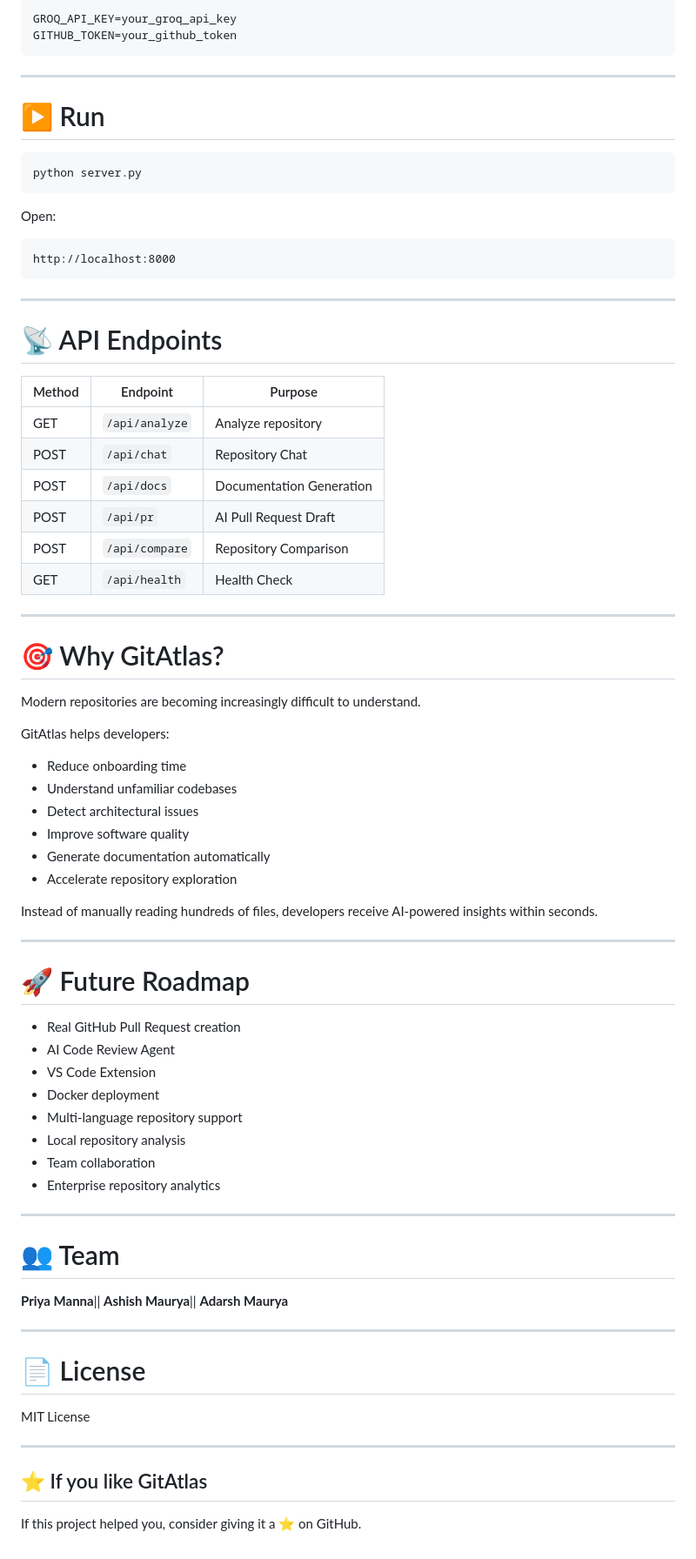
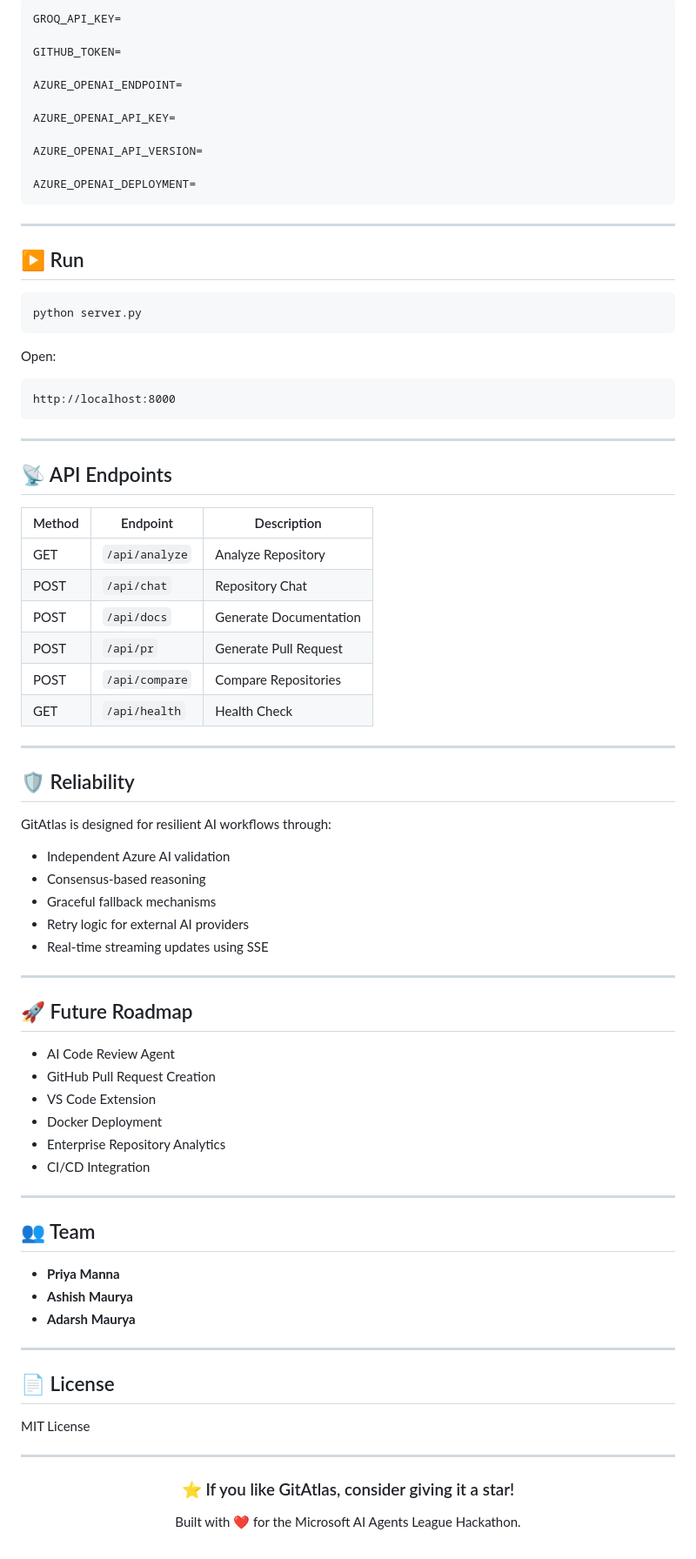
Before and after one commit to priyamanna13/GitAtlas-Hackathon, a Markdown page: README.md, the part around one of its changes. Shown at 87% size. Rendered like a GitHub page.

Commit message:
Revise README for clarity and feature updates
Updated README to enhance clarity and structure, including new features and improved descriptions.

````diff
--- a/README.md
+++ b/README.md
@@ -235,12 +122,21 @@ Create a `.env`
 
 ```env
-GROQ_API_KEY=your_groq_api_key
-GITHUB_TOKEN=your_github_token
+GROQ_API_KEY=
+
+GITHUB_TOKEN=
+
+AZURE_OPENAI_ENDPOINT=
+
+AZURE_OPENAI_API_KEY=
+
+AZURE_OPENAI_API_VERSION=
+
+AZURE_OPENAI_DEPLOYMENT=
 ```
 
 ---
 
-# ▶️ Run
+## ▶️ Run
 
 ```bash
 python server.py
@@ -254,62 +150,60 @@ http://localhost:8000
 
 ---
 
-# 📡 API Endpoints
+## 📡 API Endpoints
 
-| Method | Endpoint       | Purpose                  |
-| ------ | -------------- | ------------------------ |
-| GET    | `/api/analyze` | Analyze repository       |
-| POST   | `/api/chat`    | Repository Chat          |
-| POST   | `/api/docs`    | Documentation Generation |
-| POST   | `/api/pr`      | AI Pull Request Draft    |
-| POST   | `/api/compare` | Repository Comparison    |
-| GET    | `/api/health`  | Health Check             |
+| Method | Endpoint | Description |
+|--------|----------|-------------|
+| GET | `/api/analyze` | Analyze Repository |
+| POST | `/api/chat` | Repository Chat |
+| POST | `/api/docs` | Generate Documentation |
+| POST | `/api/pr` | Generate Pull Request |
+| POST | `/api/compare` | Compare Repositories |
+| GET | `/api/health` | Health Check |
 
 ---
 
-# 🎯 Why GitAtlas?
+## 🛡 Reliability
 
-Modern repositories are becoming increasingly difficult to understand.
+GitAtlas is designed for resilient AI workflows through:
 
-GitAtlas helps developers:
-
-* Reduce onboarding time
-* Understand unfamiliar codebases
-* Detect architectural issues
-* Improve software quality
-* Generate documentation automatically
-* Accelerate repository exploration
-
-Instead of manually reading hundreds of files, developers receive AI-powered insights within seconds.
+- Independent Azure AI validation
+- Consensus-based reasoning
+- Graceful fallback mechanisms
+- Retry logic for external AI providers
+- Real-time streaming updates using SSE
 
 ---
 
-# 🚀 Future Roadmap
+## 🚀 Future Roadmap
 
-* Real GitHub Pull Request creation
-* AI Code Review Agent
-* VS Code Extension
-* Docker deployment
-* Multi-language repository support
-* Local repository analysis
-* Team collaboration
-* Enterprise repository analytics
+- AI Code Review Agent
+- GitHub Pull Request Creation
+- VS Code Extension
+- Docker Deployment
+- Enterprise Repository Analytics
+- CI/CD Integration
 
 ---
 
-# 👥 Team
-**Priya Manna**||
-**Ashish Maurya**||
-**Adarsh Maurya**
+## 👥 Team
+
+- **Priya Manna**
+- **Ashish Maurya**
+- **Adarsh Maurya**
 
 ---
 
-# 📄 License
+## 📄 License
 
 MIT License
 
 ---
 
-## ⭐ If you like GitAtlas
+<div align="center">
 
-If this project helped you, consider giving it a ⭐ on GitHub.
+### ⭐ If you like GitAtlas, consider giving it a star!
+
+Built with ❤️ for the Microsoft AI Agents League Hackathon.
+
+</div>
````
Also changed, not shown: other parts of README.md (+70 -183 lines).
